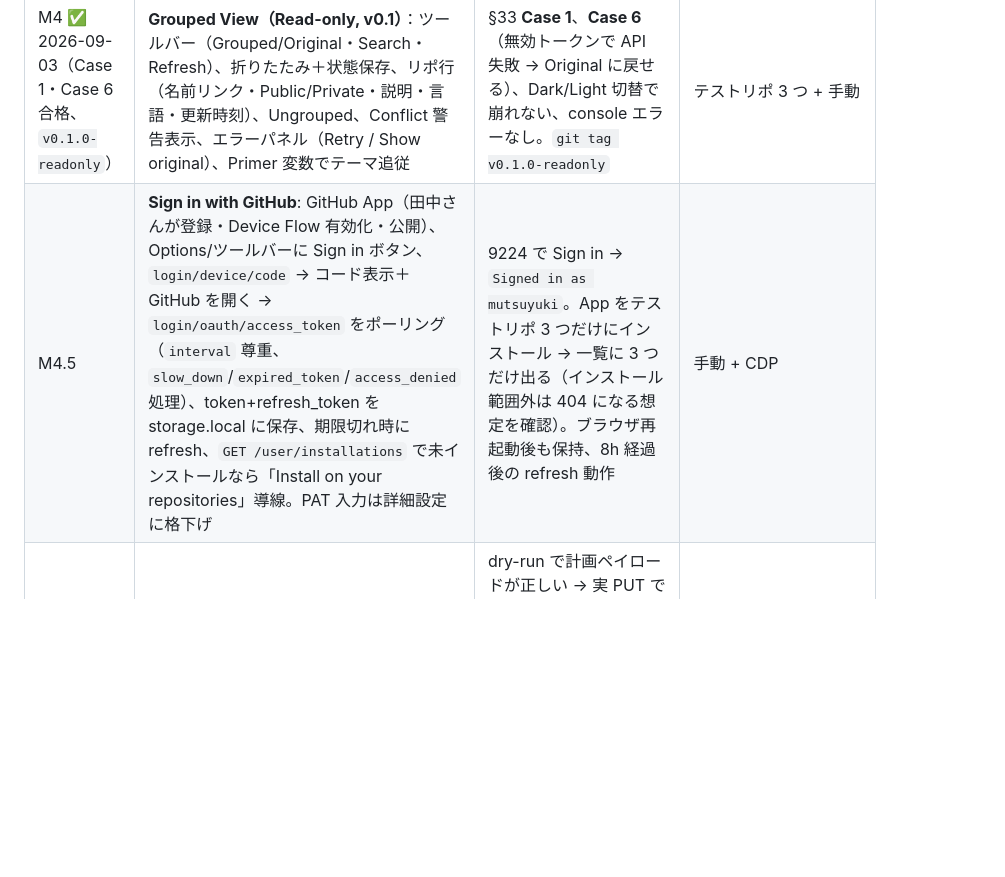
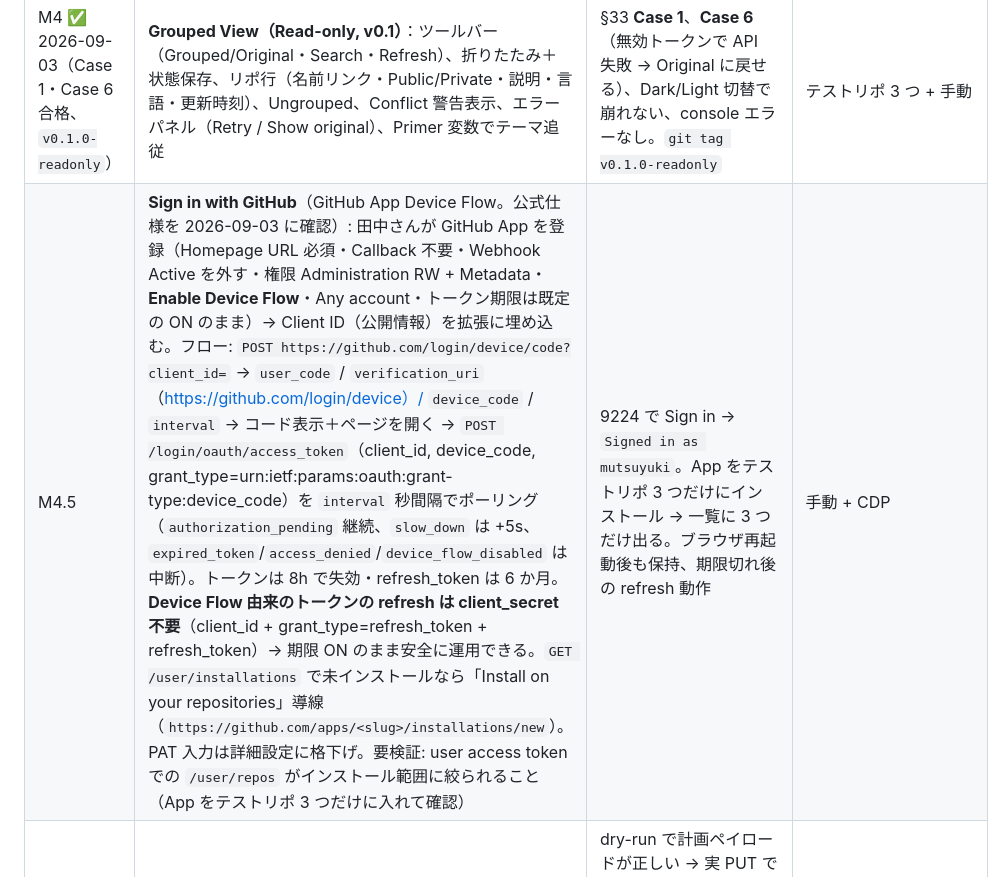
Before and after one commit to hash7ff/github-topic-groups, a Markdown page: docs/ImplementationPlan.md, the part around the change. Drawn GitHub-style; blank space fills up the shorter version.

Commit message:
docs: M4.5 Sign in with GitHub (device flow) spec facts verified against GitHub docs
Co-Authored-By: Claude Fable 5.1 <noreply@anthropic.com>

```diff
--- a/docs/ImplementationPlan.md
+++ b/docs/ImplementationPlan.md
@@ -124,7 +124,7 @@ setProject(owner, repo, project | null):
 | M2 ✅ 2026-09-03 | Options ページ（PAT 保存・Test connection・Clear・必要権限と公開性の注意書き）、SW のメッセージルーター、`github-api.ts` の fetch ラッパ（ヘッダ・エラー整形・rate limit ヘッダ読取） | content に "Connected as mutsuyuki" が出る。`scripts/check-token-isolation.sh` が緑 | 手動 + grep スクリプト |
 | M3 ✅ 2026-09-03（実データ 109 リポ・2 ページ・キャッシュ動作） | 一覧取得（ページネーション・session キャッシュ）と純粋ロジック（topic.ts / grouping.ts / topicsMerge.ts / search.ts）＋単体テスト | `npm test` 緑（§33 Case 1・3 を単体で再現、日本語名・42 文字超・20 個上限・conflict 検出）。SW ログに実アカウントの件数（100 件超） | `node --test` |
 | M4 ✅ 2026-09-03（Case 1・Case 6 合格、`v0.1.0-readonly`） | **Grouped View（Read-only, v0.1）**：ツールバー（Grouped/Original・Search・Refresh）、折りたたみ＋状態保存、リポ行（名前リンク・Public/Private・説明・言語・更新時刻）、Ungrouped、Conflict 警告表示、エラーパネル（Retry / Show original）、Primer 変数でテーマ追従 | §33 **Case 1**、**Case 6**（無効トークンで API 失敗 → Original に戻せる）、Dark/Light 切替で崩れない、console エラーなし。`git tag v0.1.0-readonly` | テストリポ 3 つ + 手動 |
-| M4.5 | **Sign in with GitHub**: GitHub App（田中さんが登録・Device Flow 有効化・公開）、Options/ツールバーに Sign in ボタン、`login/device/code` → コード表示＋GitHub を開く → `login/oauth/access_token` をポーリング（`interval` 尊重、`slow_down`/`expired_token`/`access_denied` 処理）、token+refresh_token を storage.local に保存、期限切れ時に refresh、`GET /user/installations` で未インストールなら「Install on your repositories」導線。PAT 入力は詳細設定に格下げ | 9224 で Sign in → `Signed in as mutsuyuki`。App をテストリポ 3 つだけにインストール → 一覧に 3 つだけ出る（インストール範囲外は 404 になる想定を確認）。ブラウザ再起動後も保持、8h 経過後の refresh 動作 | 手動 + CDP |
+| M4.5 | **Sign in with GitHub**（GitHub App Device Flow。公式仕様を 2026-09-03 に確認）: 田中さんが GitHub App を登録（Homepage URL 必須・Callback 不要・Webhook Active を外す・権限 Administration RW + Metadata・**Enable Device Flow**・Any account・トークン期限は既定の ON のまま）→ Client ID（公開情報）を拡張に埋め込む。フロー: `POST https://github.com/login/device/code?client_id=` → `user_code` / `verification_uri`（https://github.com/login/device）/ `device_code` / `interval` → コード表示＋ページを開く → `POST /login/oauth/access_token`（client_id, device_code, grant_type=urn:ietf:params:oauth:grant-type:device_code）を `interval` 秒間隔でポーリング（`authorization_pending` 継続、`slow_down` は +5s、`expired_token`/`access_denied`/`device_flow_disabled` は中断）。トークンは 8h で失効・refresh_token は 6 か月。**Device Flow 由来のトークンの refresh は client_secret 不要**（client_id + grant_type=refresh_token + refresh_token）→ 期限 ON のまま安全に運用できる。`GET /user/installations` で未インストールなら「Install on your repositories」導線（`https://github.com/apps/<slug>/installations/new`）。PAT 入力は詳細設定に格下げ。要検証: user access token での `/user/repos` がインストール範囲に絞られること（App をテストリポ 3 つだけに入れて確認） | 9224 で Sign in → `Signed in as mutsuyuki`。App をテストリポ 3 つだけにインストール → 一覧に 3 つだけ出る。ブラウザ再起動後も保持、期限切れ後の refresh 動作 | 手動 + CDP |
 | M5 | 書き込み層：`setProject`、ジャーナル、dry-run、逐次キュー（Port で進捗）、fetch モック単体テスト | dry-run で計画ペイロードが正しい → 実 PUT でテストリポの Topics が期待どおり（`gh api` で確認）。**Case 3 の「python/backend が消えない」**を単体 + 実機で確認 | `node --test` + `gh api /repos/{o}/{r}/topics` |
 | M6 | Move to…（既存 Project / Ungrouped / New project…）、New Project ダイアログ（表示名 → Topic 名プレビュー・バリデーション・初回の公開性警告・リポ 1 件以上選択）、成功後に再取得して再描画 | §33 **Case 2**、**Case 3** | 手動 + `gh api` |
 | M7 | Project Rename / Delete（確認ダイアログに件数、逐次実行、進捗、成功/失敗一覧、失敗分 Retry） | §33 **Case 4**、**Case 5**。途中失敗時に UI が嘘をつかない（成功分だけ反映） | 手動（失敗はネットワーク切断で再現） |
```
